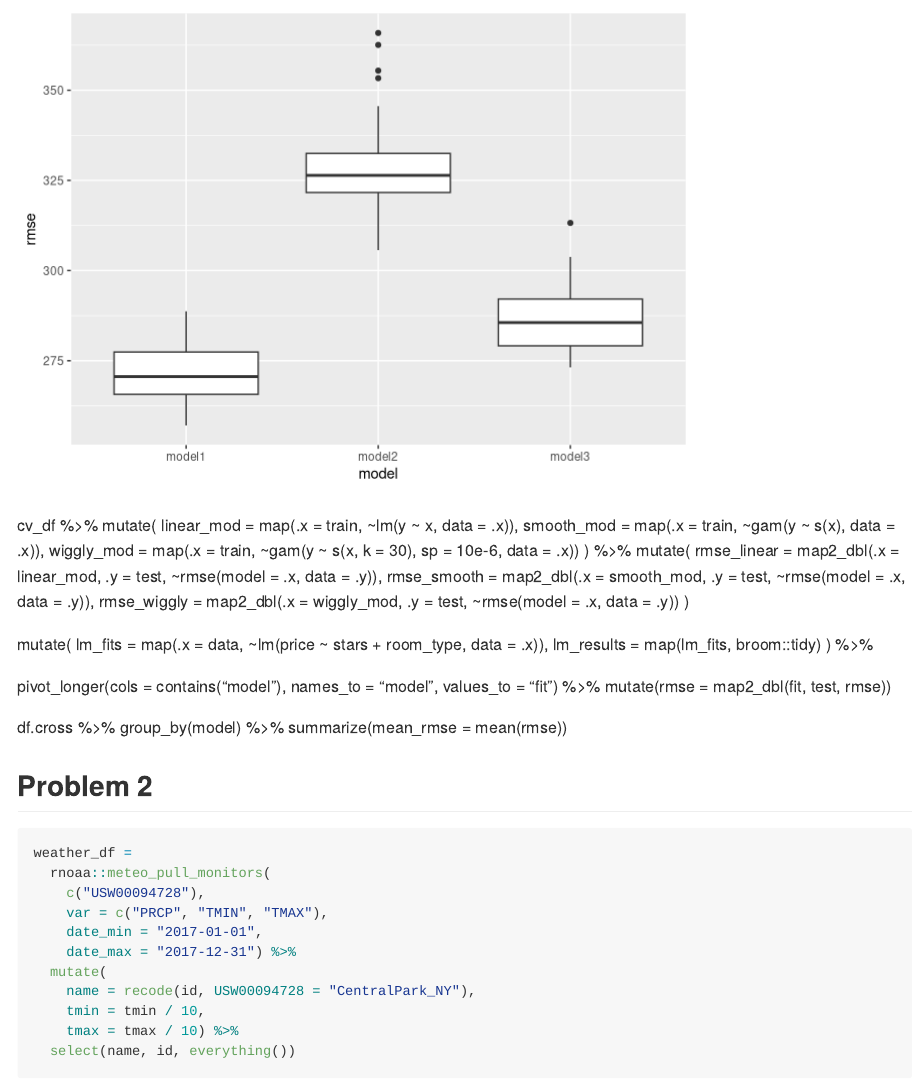
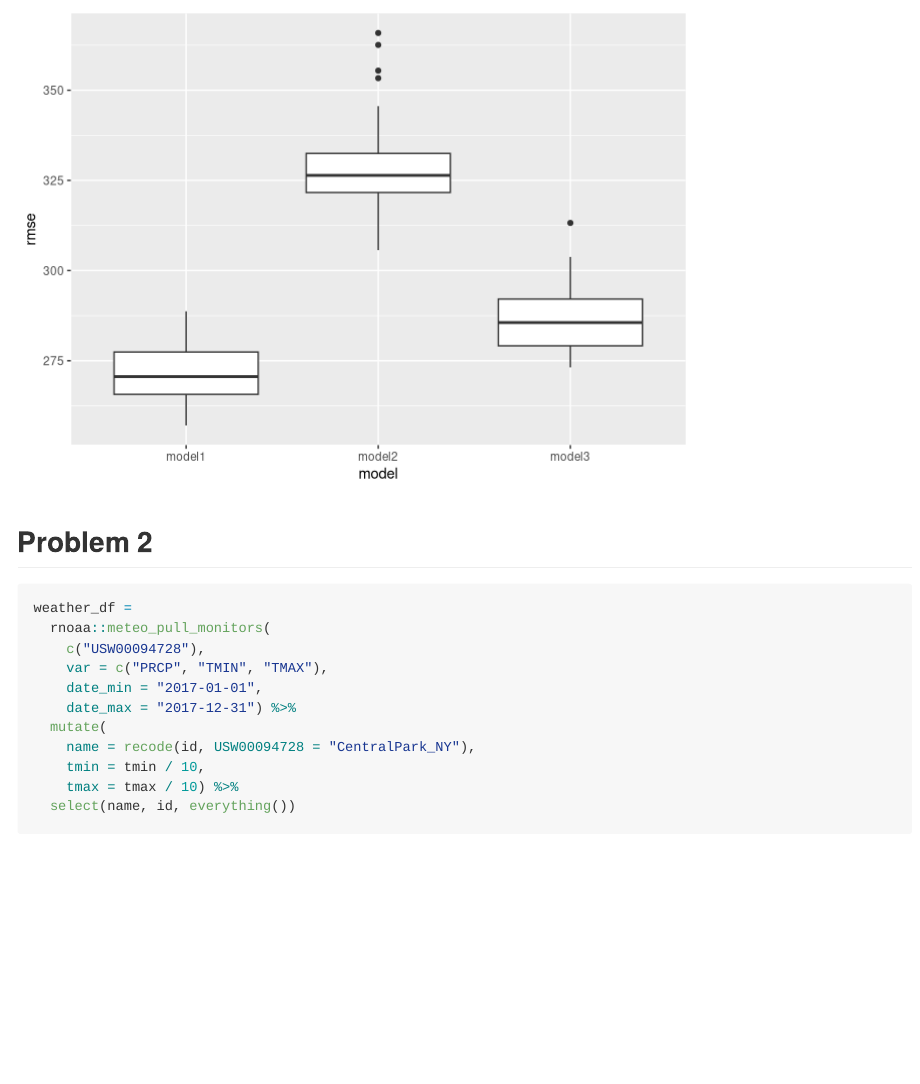
Before and after one commit to jessrosenberg14/p8105_hw6_jdr2191, an R Markdown document (p8105_hw6_jdr2191.Rmd): the page in a window 1100 px wide, from 6160 px down. Rendered offline with R 4.5, knitr and Pandoc, with nearby package versions; code that draws random numbers runs with fixed seeds of ours; some code elsewhere in the file could not run offline.

Commit message:
Deleting unnecessary code

````diff
--- a/p8105_hw6_jdr2191.Rmd
+++ b/p8105_hw6_jdr2191.Rmd
@@ -114,35 +114,6 @@ cv_df2 %>%
   geom_boxplot()
 ```
 
-
-cv_df %>%
-  mutate(
-    linear_mod = map(.x = train, ~lm(y ~ x, data = .x)),
-    smooth_mod = map(.x = train, ~gam(y ~ s(x), data = .x)),
-    wiggly_mod = map(.x = train, ~gam(y ~ s(x, k = 30), sp = 10e-6, data = .x))
-  ) %>%
-  mutate(
-    rmse_linear = map2_dbl(.x = linear_mod, .y = test, ~rmse(model = .x, data = .y)),
-    rmse_smooth = map2_dbl(.x = smooth_mod, .y = test, ~rmse(model = .x, data = .y)),
-    rmse_wiggly = map2_dbl(.x = wiggly_mod, .y = test, ~rmse(model = .x, data = .y))
-  )
-
-mutate(
-    lm_fits = map(.x = data, ~lm(price ~ stars + room_type, data = .x)),
-    lm_results = map(lm_fits, broom::tidy)
-  ) %>%
-
-
-  pivot_longer(cols = contains("model"),
-               names_to = "model",
-               values_to = "fit") %>%
-  mutate(rmse = map2_dbl(fit, test, rmse))
-
-df.cross %>%
-  group_by(model) %>%
-  summarize(mean_rmse = mean(rmse))
-
-
 ## Problem 2
 
 ```{r}
````
